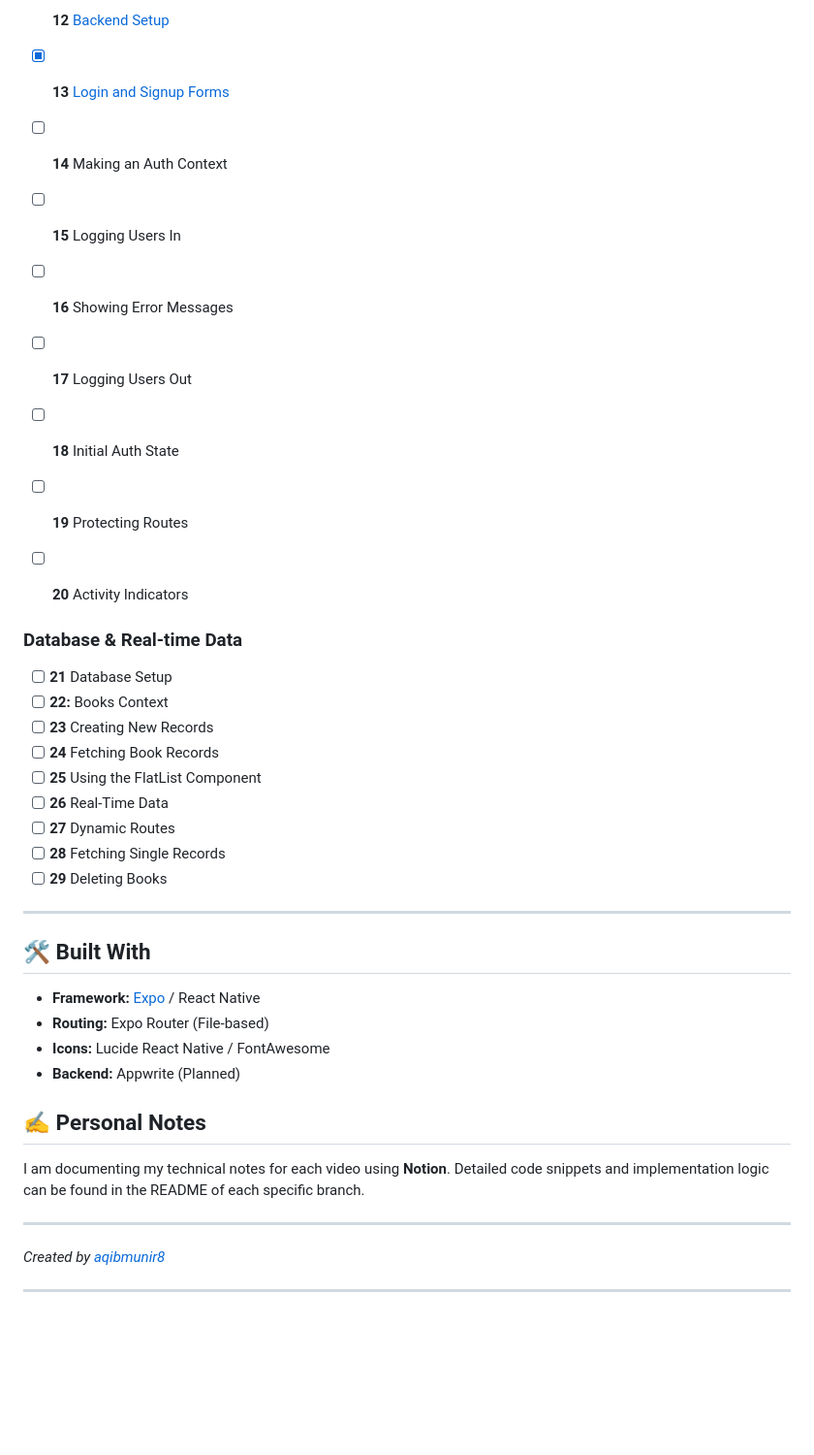
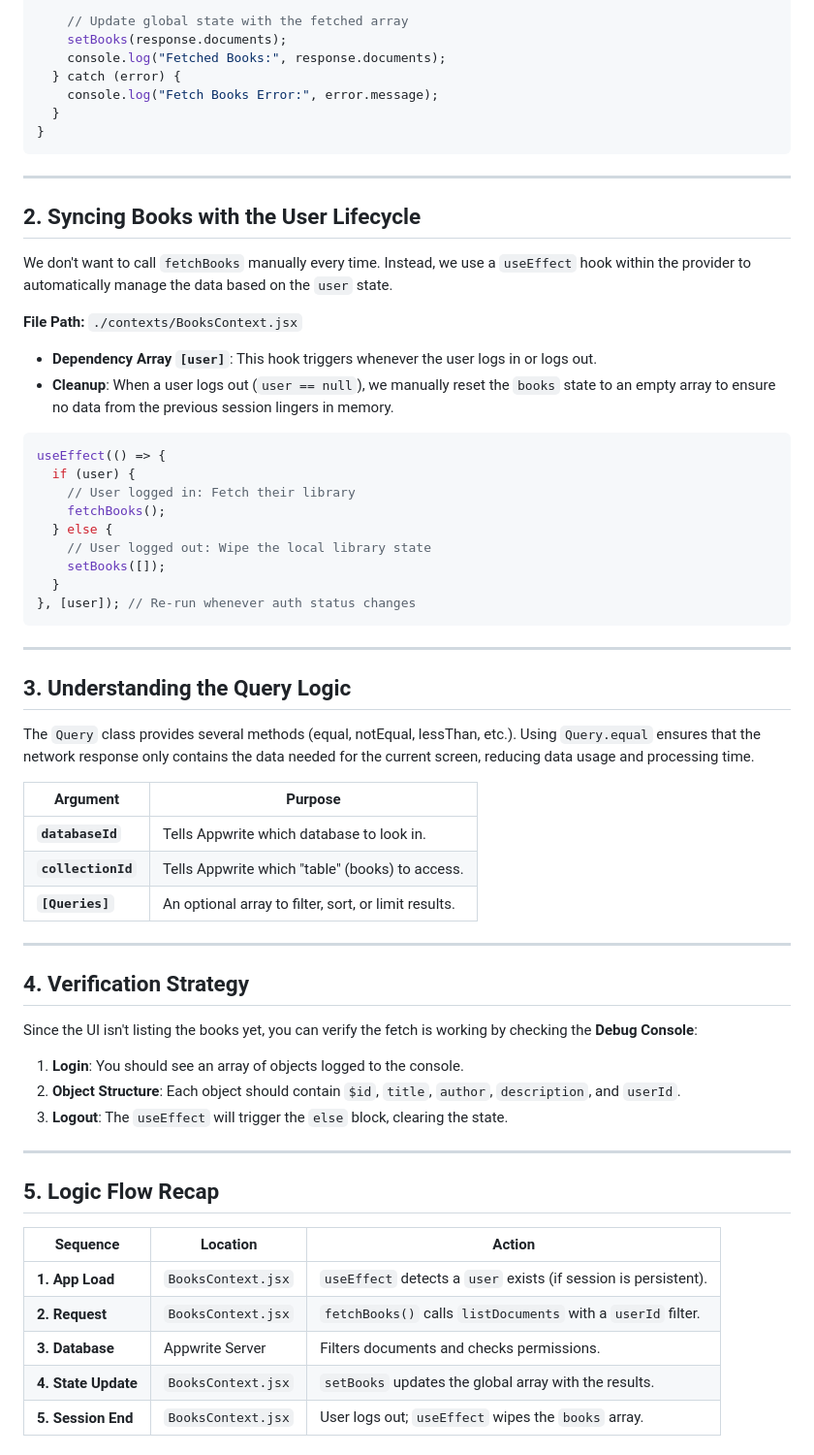
Before and after one commit to aqibmunir8/React-Native, a Markdown page: README.md, the part around one of its changes. Shown at 97% size. Drawn GitHub-style; blank space fills up the shorter version.

Commit message:
udpated Readme 24

````diff
--- a/README.md
+++ b/README.md
@@ -34,43 +25,67 @@ To see the specific code, notes, and screenshots for any lesson, switch to the c
 
-- [x] **12** [Backend Setup](https://github.com/aqibmunir8/React-Native/tree/video-12-Backend-setup-with-AppWrite)
-
-- [x] **13** [Login and Signup Forms](https://github.com/aqibmunir8/React-Native/tree/video-13-Login-and-Signup-Forms)
-
-- [ ] **14** Making an Auth Context
-- [ ] **15** Logging Users In
-- [ ] **16** Showing Error Messages
-- [ ] **17** Logging Users Out
-- [ ] **18** Initial Auth State
-- [ ] **19** Protecting Routes
-- [ ] **20** Activity Indicators
-
-### Database & Real-time Data
-
-- [ ] **21** Database Setup
-- [ ] **22:** Books Context
-- [ ] **23** Creating New Records
-- [ ] **24** Fetching Book Records
-- [ ] **25** Using the FlatList Component
-- [ ] **26** Real-Time Data
-- [ ] **27** Dynamic Routes
-- [ ] **28** Fetching Single Records
-- [ ] **29** Deleting Books
+    // Update global state with the fetched array
+    setBooks(response.documents);
+    console.log("Fetched Books:", response.documents);
+  } catch (error) {
+    console.log("Fetch Books Error:", error.message);
+  }
+}
+```
 
 ---
 
-## 🛠️ Built With
+## **2. Syncing Books with the User Lifecycle**
 
-- **Framework:** [Expo](https://expo.dev/) / React Native
-- **Routing:** Expo Router (File-based)
-- **Icons:** Lucide React Native / FontAwesome
-- **Backend:** Appwrite (Planned)
+We don't want to call `fetchBooks` manually every time. Instead, we use a `useEffect` hook within the provider to automatically manage the data based on the `user` state.
 
-## ✍️ Personal Notes
+**File Path:** `./contexts/BooksContext.jsx`
 
-I am documenting my technical notes for each video using **Notion**. Detailed code snippets and implementation logic can be found in the README of each specific branch.
+- **Dependency Array `[user]`**: This hook triggers whenever the user logs in or logs out.
+- **Cleanup**: When a user logs out (`user == null`), we manually reset the `books` state to an empty array to ensure no data from the previous session lingers in memory.
+
+```jsx
+useEffect(() => {
+  if (user) {
+    // User logged in: Fetch their library
+    fetchBooks();
+  } else {
+    // User logged out: Wipe the local library state
+    setBooks([]);
+  }
+}, [user]); // Re-run whenever auth status changes
+```
 
 ---
 
-_Created by [aqibmunir8](https://github.com/aqibmunir8)_
+## **3. Understanding the Query Logic**
+
+The `Query` class provides several methods (equal, notEqual, lessThan, etc.). Using `Query.equal` ensures that the network response only contains the data needed for the current screen, reducing data usage and processing time.
+
+| Argument           | Purpose                                              |
+| ------------------ | ---------------------------------------------------- |
+| **`databaseId`**   | Tells Appwrite which database to look in.            |
+| **`collectionId`** | Tells Appwrite which "table" (books) to access.      |
+| **`[Queries]`**    | An optional array to filter, sort, or limit results. |
 
 ---
+
+## **4. Verification Strategy**
+
+Since the UI isn't listing the books yet, you can verify the fetch is working by checking the **Debug Console**:
+
+1. **Login**: You should see an array of objects logged to the console.
+2. **Object Structure**: Each object should contain `$id`, `title`, `author`, `description`, and `userId`.
+3. **Logout**: The `useEffect` will trigger the `else` block, clearing the state.
+
+---
+
+## **5. Logic Flow Recap**
+
+| Sequence            | Location           | Action                                                          |
+| ------------------- | ------------------ | --------------------------------------------------------------- |
+| **1. App Load**     | `BooksContext.jsx` | `useEffect` detects a `user` exists (if session is persistent). |
+| **2. Request**      | `BooksContext.jsx` | `fetchBooks()` calls `listDocuments` with a `userId` filter.    |
+| **3. Database**     | Appwrite Server    | Filters documents and checks permissions.                       |
+| **4. State Update** | `BooksContext.jsx` | `setBooks` updates the global array with the results.           |
+| **5. Session End**  | `BooksContext.jsx` | User logs out; `useEffect` wipes the `books` array.             |
+
````
Also changed, not shown: other parts of README.md (+81 -25 lines), images/image (4).png (added).
